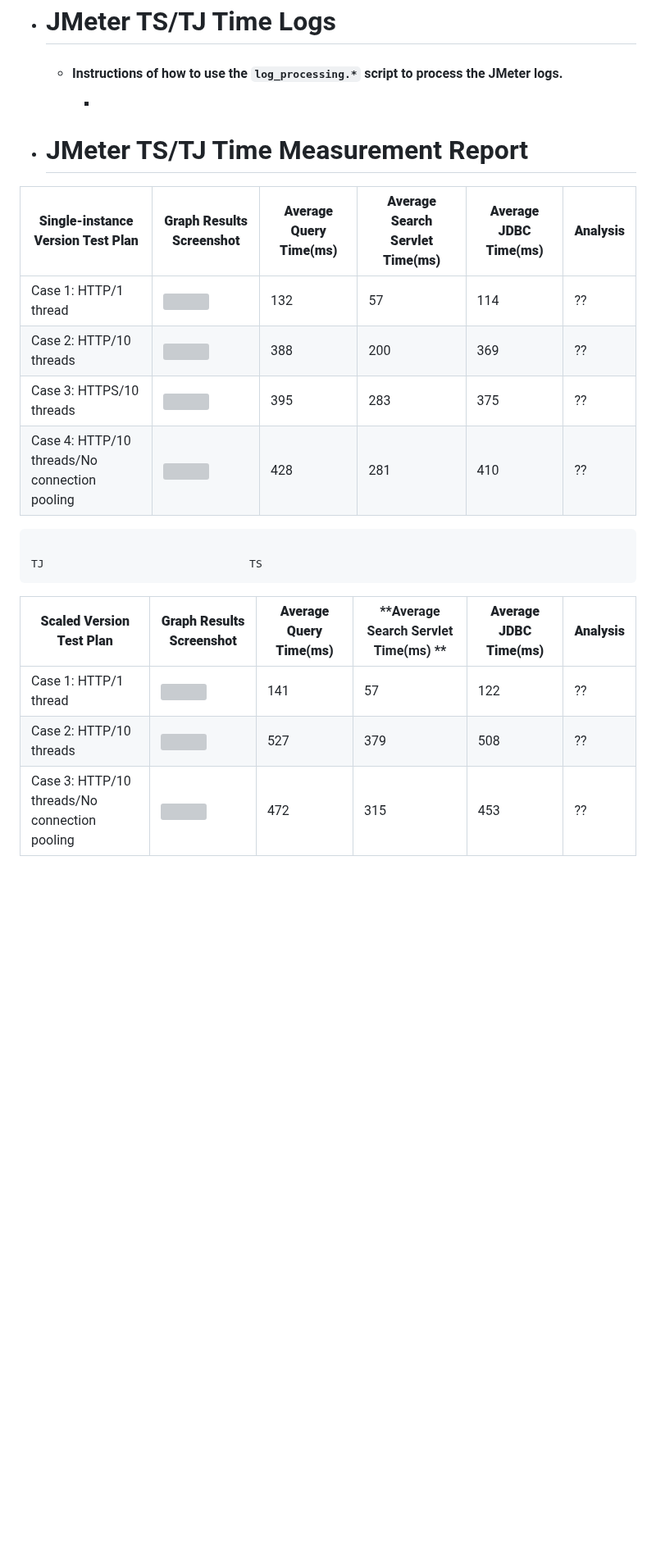
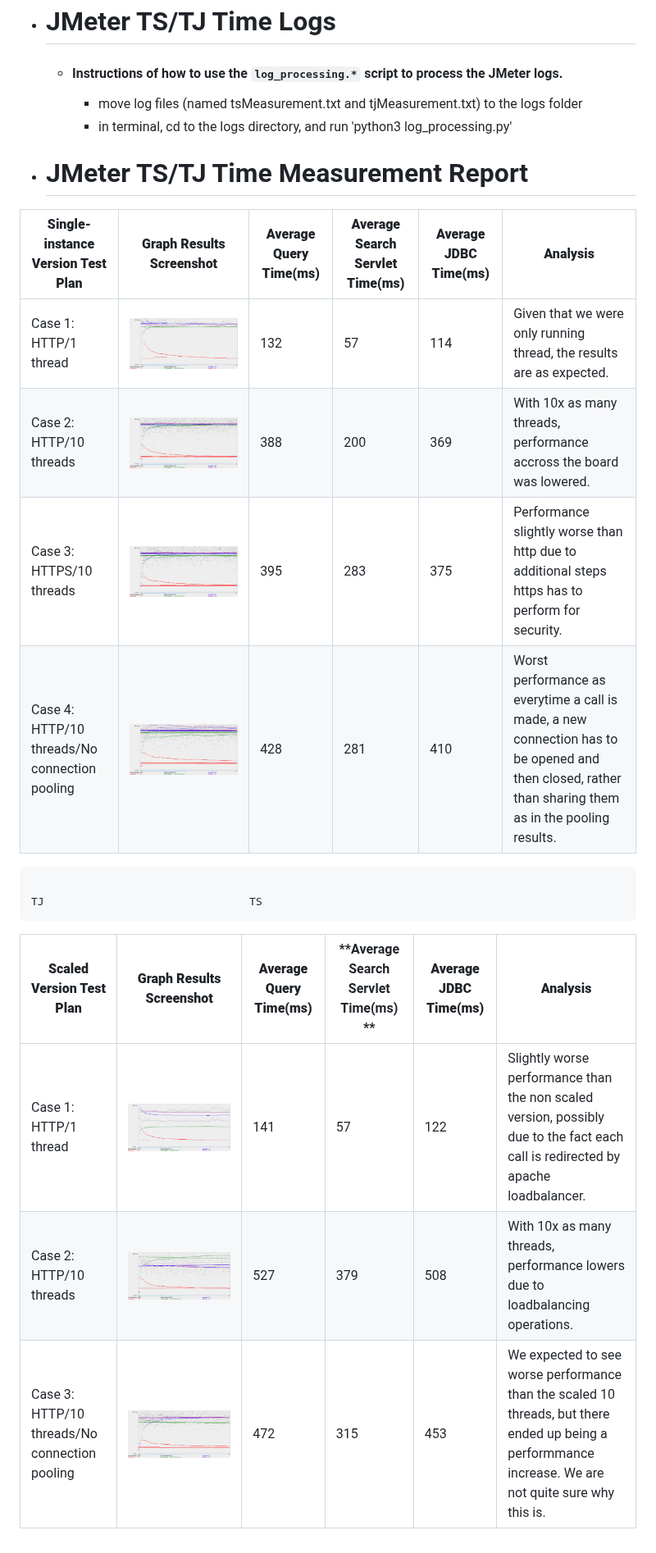
Before and after one commit to utsavparajuli/online-movie-db-app, a Markdown page: README.md, the part around one of its changes. Shown at 82% size. Rendered like a GitHub page; blank space fills up the shorter version; grey boxes are pictures that could not be loaded.

```diff
--- a/README.md
+++ b/README.md
@@ -45,22 +47,23 @@
 
 - # JMeter TS/TJ Time Logs
     - #### Instructions of how to use the `log_processing.*` script to process the JMeter logs.
-      -
+      - move log files (named tsMeasurement.txt and tjMeasurement.txt) to the logs folder
+      - in terminal, cd to the logs directory, and run 'python3 log_processing.py'
 
 
 - # JMeter TS/TJ Time Measurement Report
 
 | **Single-instance Version Test Plan**          | **Graph Results Screenshot** | **Average Query Time(ms)** | **Average Search Servlet Time(ms)** | **Average JDBC Time(ms)** | **Analysis** |
 |------------------------------------------------|------------------------------|----------------------------|-------------------------------------|---------------------------|--------------|
-| Case 1: HTTP/1 thread                          | ![](/src/img/single_case1.png)   | 132                        | 57                                  | 114                       | ??           |
-| Case 2: HTTP/10 threads                        | ![](/src/img/single_case2.png)   | 388                        | 200                                 | 369                       | ??           |
-| Case 3: HTTPS/10 threads                       | ![](/src/img/single_case3.png)   | 395                        | 283                                 | 375                       | ??           |
-| Case 4: HTTP/10 threads/No connection pooling  | ![](/src/img/single_case4.png)   | 428                        | 281                                 | 410                       | ??           |
+| Case 1: HTTP/1 thread                          | ![](img/single_case1.png)   | 132                        | 57                                  | 114                       | Given that we were only running thread, the results are as expected.           |
+| Case 2: HTTP/10 threads                        | ![](img/single_case2.png)   | 388                        | 200                                 | 369                       | With 10x as many threads, performance accross the board was lowered.           |
+| Case 3: HTTPS/10 threads                       | ![](img/single_case3.png)   | 395                        | 283                                 | 375                       | Performance slightly worse than http due to additional steps https has to perform for security.           |
+| Case 4: HTTP/10 threads/No connection pooling  | ![](img/single_case4.png)   | 428                        | 281                                 | 410                       | Worst performance as everytime a call is made, a new connection has to be opened and then closed, rather than sharing them as in the pooling results.           |
 
 
                                                                                                                             TJ                                TS
 | **Scaled Version Test Plan**                   | **Graph Results Screenshot** | **Average Query Time(ms)** | **Average Search Servlet Time(ms) ** | **Average JDBC Time(ms)** | **Analysis** |
 |------------------------------------------------|------------------------------|----------------------------|--------------------------------------|---------------------------|--------------|
-| Case 1: HTTP/1 thread                          | ![](/src/img/scaled_case1.png)   | 141                        | 57                                   | 122                       | ??           |
-| Case 2: HTTP/10 threads                        | ![](/src/img/scaled_case2.png)   | 527                        | 379                                  | 508                       | ??           |
-| Case 3: HTTP/10 threads/No connection pooling  | ![](/src/img/scaled_case3.png)   | 472                        | 315                                  | 453                       | ??           |
+| Case 1: HTTP/1 thread                          | ![](img/scaled_case1.png)   | 141                        | 57                                   | 122                       | Slightly worse performance than the non scaled version, possibly due to the fact each call is redirected by apache loadbalancer.           |
+| Case 2: HTTP/10 threads                        | ![](img/scaled_case2.png)   | 527                        | 379                                  | 508                       | With 10x as many threads, performance lowers due to loadbalancing operations.          |
+| Case 3: HTTP/10 threads/No connection pooling  | ![](img/scaled_case3.png)   | 472                        | 315                                  | 453                       | We expected to see worse performance than the scaled 10 threads, but there ended up being a performmance increase. We are not quite sure why this is.           |
```
Also changed, not shown: other parts of README.md (+4 -2 lines).
